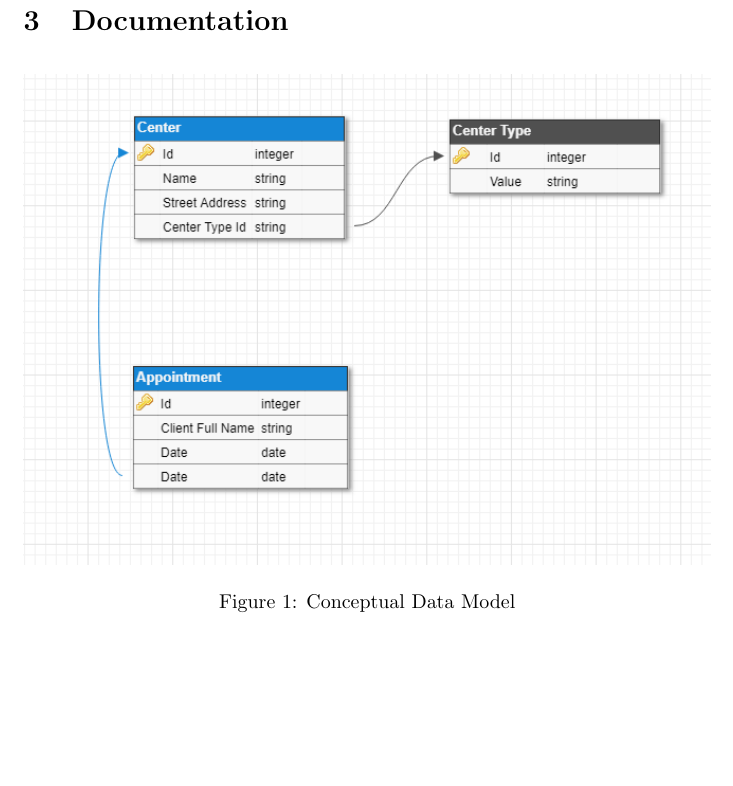
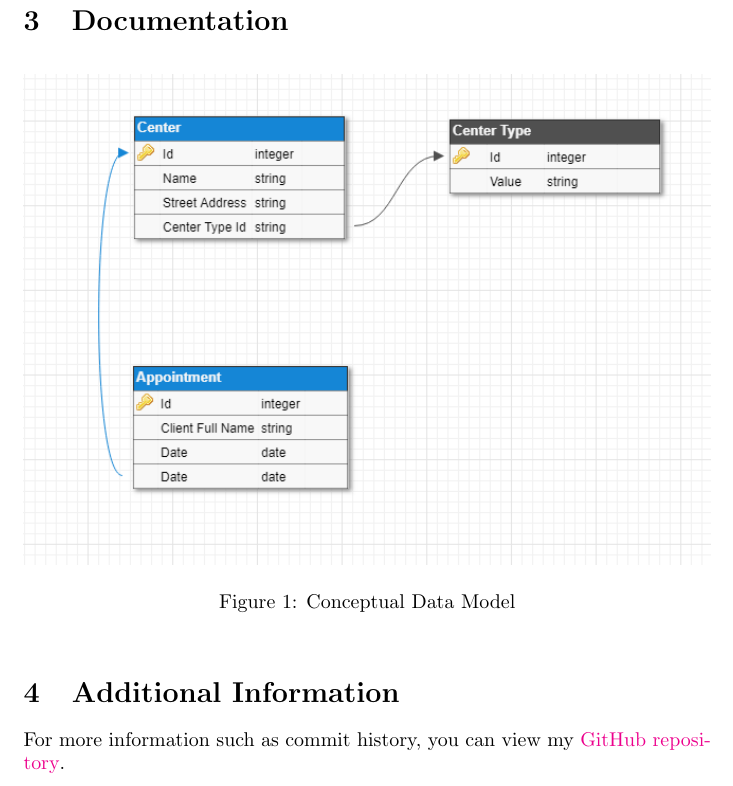
Before and after one commit to kufii/TC-CS-02-Competition, a LaTeX document (documentation/instructions.tex): part of page 3 of 3, cut so that both start at the same text, the shorter picture padded with empty space. Compiled offline with pdfLaTeX.

Commit message:
include link to github repo in instructions

```diff
--- a/documentation/instructions.tex
+++ b/documentation/instructions.tex
@@ -37,4 +37,7 @@
 		\caption{Conceptual Data Model}
 		\label{fig:datamodel}
 	\end{figure}
+
+	\section{Additional Information}
+	For more information such as commit history, you can view my \href{https://github.com/kufii/TC-CS-02-Competition}{GitHub repository}.
 \end{document}
```
Also changed, not shown: documentation/instructions.pdf.
